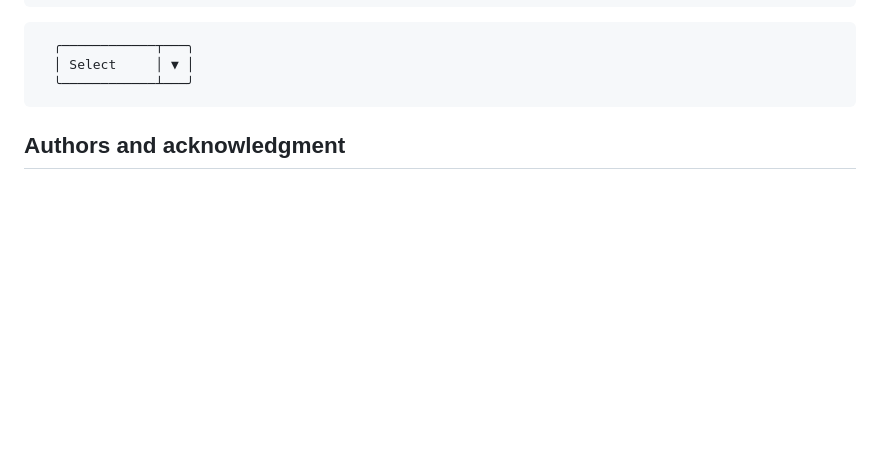
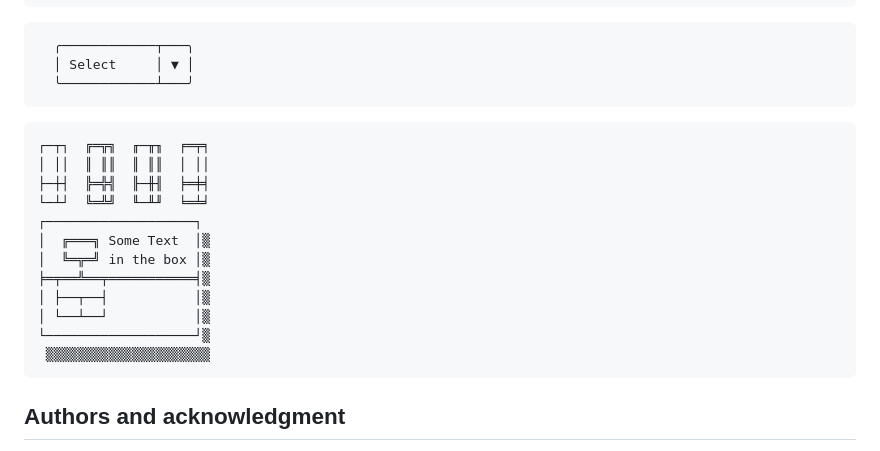
Before and after one commit to TheoKVA/ascii-box-editor, a Markdown page: README.md, the part around the change. Drawn GitHub-style; blank space fills up the shorter version.

Commit message:
Update ascii-box-editor

````diff
--- a/README.md
+++ b/README.md
@@ -114,6 +114,21 @@ To get started with ASCII BOX EDITOR, go to the [url](https://theokva.github.io/
   ╰────────────┴───╯
 ```
 
+```
+┌─┬┐  ╔═╦╗  ╓─╥╖  ╒═╤╕
+│ ││  ║ ║║  ║ ║║  │ ││
+├─┼┤  ╠═╬╣  ╟─╫╢  ╞═╪╡
+└─┴┘  ╚═╩╝  ╙─╨╜  ╘═╧╛
+┌───────────────────┐
+│  ╔═══╗ Some Text  │▒
+│  ╚═╦═╝ in the box │▒
+╞═╤══╩══╤═══════════╡▒
+│ ├──┬──┤           │▒
+│ └──┴──┘           │▒
+└───────────────────┘▒
+ ▒▒▒▒▒▒▒▒▒▒▒▒▒▒▒▒▒▒▒▒▒
+```
+
 
 <a name="authors"></a>
 
````
